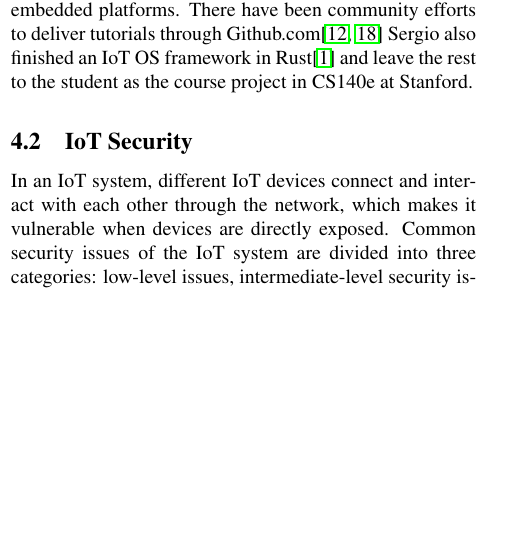
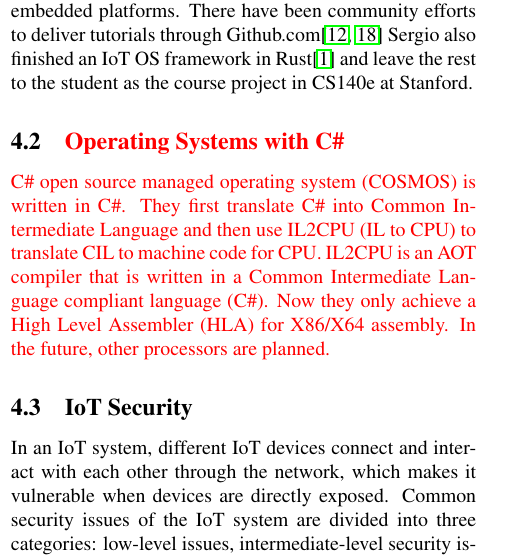
Before and after one commit to ExtraSecond/proposal, a LaTeX paper (main.tex, which reads related.tex): part of one column of page 2 of 4, cut so that both start at the same text, the shorter picture padded with empty space. Compiled offline with pdfLaTeX.

Commit message:
c# related work

```diff
--- a/related.tex
+++ b/related.tex
@@ -14,6 +14,11 @@ Few attempts have been made on writing Rust based embedded OS, but none of them
 Tock\cite{levy2015ownership, levy2017tock, levy2017multiprogramming} is an embedded operating system designed for running multiple concurrent, mutually distrustful applications on Cortex-M and RISC-V based embedded platforms.
 There have been community efforts to deliver tutorials through Github.com\cite{rpi-os-t0, rpi-os-t1}
 Sergio also finished an IoT OS framework in Rust\cite{cs140e} and leave the rest to the student as the course project in CS140e at Stanford.
+
+\subsection{\todo{Operating Systems with C\#}}
+
+\todo{C\# open source managed operating system (COSMOS) is written in C\#. They first translate C\# into Common Intermediate Language and then use IL2CPU (IL to CPU) to translate CIL to machine code for CPU. IL2CPU is an AOT compiler that is written in a Common Intermediate Language compliant language (C\#). Now they only achieve a High Level Assembler (HLA) for X86/X64 assembly. In the future, other processors are planned.}
+
 
 \subsection{IoT Security}
 
```
